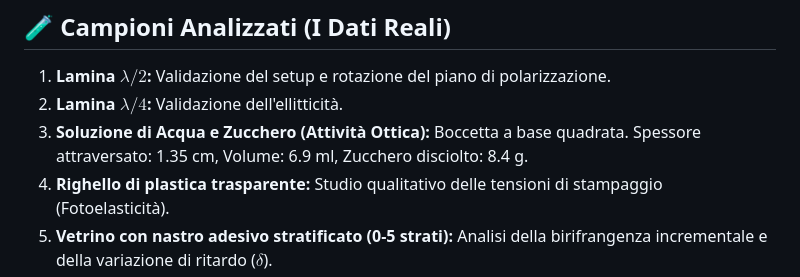
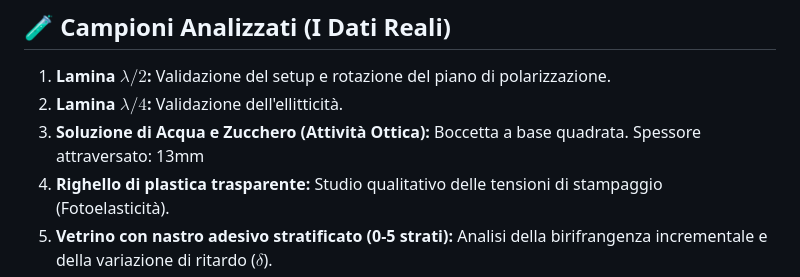
Before and after one commit to FilippoNarici/Tesi, a Markdown page: README.md, the part around the change. GitHub-like rendering.

Commit message:
Correct thickness measurement for sugar solution
Updated the thickness of the sugar solution in the README.

```diff
--- a/README.md
+++ b/README.md
@@ -61,7 +61,7 @@ Per disabilitare la pipeline di auto-esposizione (ISP) del telefono e mantenere
 
 1. **Lamina $\lambda/2$:** Validazione del setup e rotazione del piano di polarizzazione.
 2. **Lamina $\lambda/4$:** Validazione dell'ellitticità.
-3. **Soluzione di Acqua e Zucchero (Attività Ottica):** Boccetta a base quadrata. Spessore attraversato: 1.35 cm, Volume: 6.9 ml, Zucchero disciolto: 8.4 g.
+3. **Soluzione di Acqua e Zucchero (Attività Ottica):** Boccetta a base quadrata. Spessore attraversato: 13mm
 4. **Righello di plastica trasparente:** Studio qualitativo delle tensioni di stampaggio (Fotoelasticità).
 5. **Vetrino con nastro adesivo stratificato (0-5 strati):** Analisi della birifrangenza incrementale e della variazione di ritardo ($\delta$).
 6. **Trave birifrangente a sbalzo (Cantilever):** Supportata da un lato, misurata scarica e poi sotto carico. Analisi quantitativa/qualitativa delle frange isocromatiche (sforzi interni).
```
